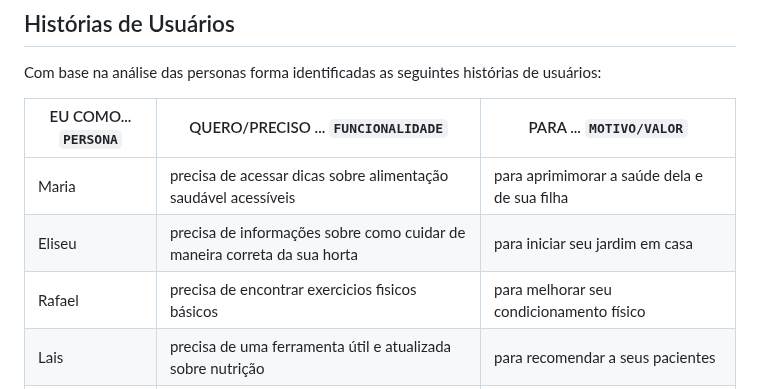
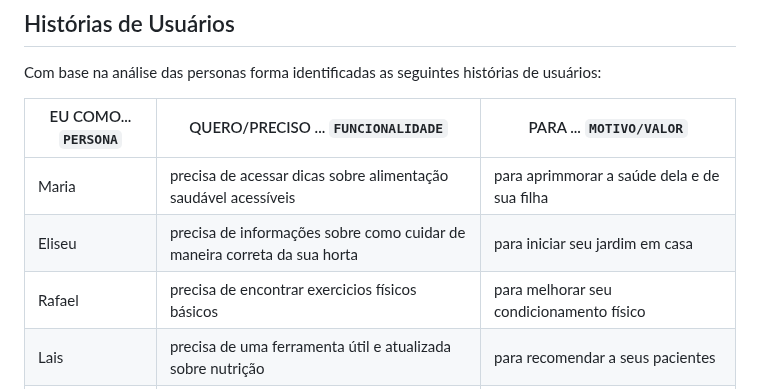
Before and after one commit to ICEI-PUC-Minas-PMV-ADS/pmv-ads-2024-1-e3-proj-mov-t6-pmv-ads-2024-1-e3-proj-fitfocus, a Markdown page: docs/02-Especificação do Projeto.md, the part around the change. Drawn GitHub-style.

Commit message:
atualização histórias de usuários

```diff
--- a/docs/02-Especificação do Projeto.md
+++ b/docs/02-Especificação do Projeto.md
@@ -38,9 +38,9 @@ Com base na análise das personas forma identificadas as seguintes histórias de
 
 |EU COMO... `PERSONA`| QUERO/PRECISO ... `FUNCIONALIDADE` |PARA ... `MOTIVO/VALOR`                 |
 |--------------------|------------------------------------|----------------------------------------|
-| Maria  | precisa de acessar dicas sobre alimentação saudável acessíveis | para aprimimorar a saúde dela e de sua filha
+| Maria  | precisa de acessar dicas sobre alimentação saudável acessíveis | para aprimmorar a saúde dela e de sua filha
 | Eliseu | precisa de informações sobre como cuidar de maneira correta da sua horta | para iniciar seu jardim em casa |
-| Rafael | precisa de encontrar exercicios fisicos básicos | para melhorar seu condicionamento físico
+| Rafael | precisa de encontrar exercicios físicos básicos | para melhorar seu condicionamento físico
 | Lais | precisa de uma ferramenta útil e atualizada sobre nutrição | para recomendar a seus pacientes
 | André | precisa adicionar múltiplas informações sobre saúde e nutrição | para gerenciar com o eficiência a aplicação Fit Focus
 | Felipe | precisa se manter atualizado sobre o valor nutricional dos alimentos | para ajudar seus clientes a alcançar suas metas fitness
```
